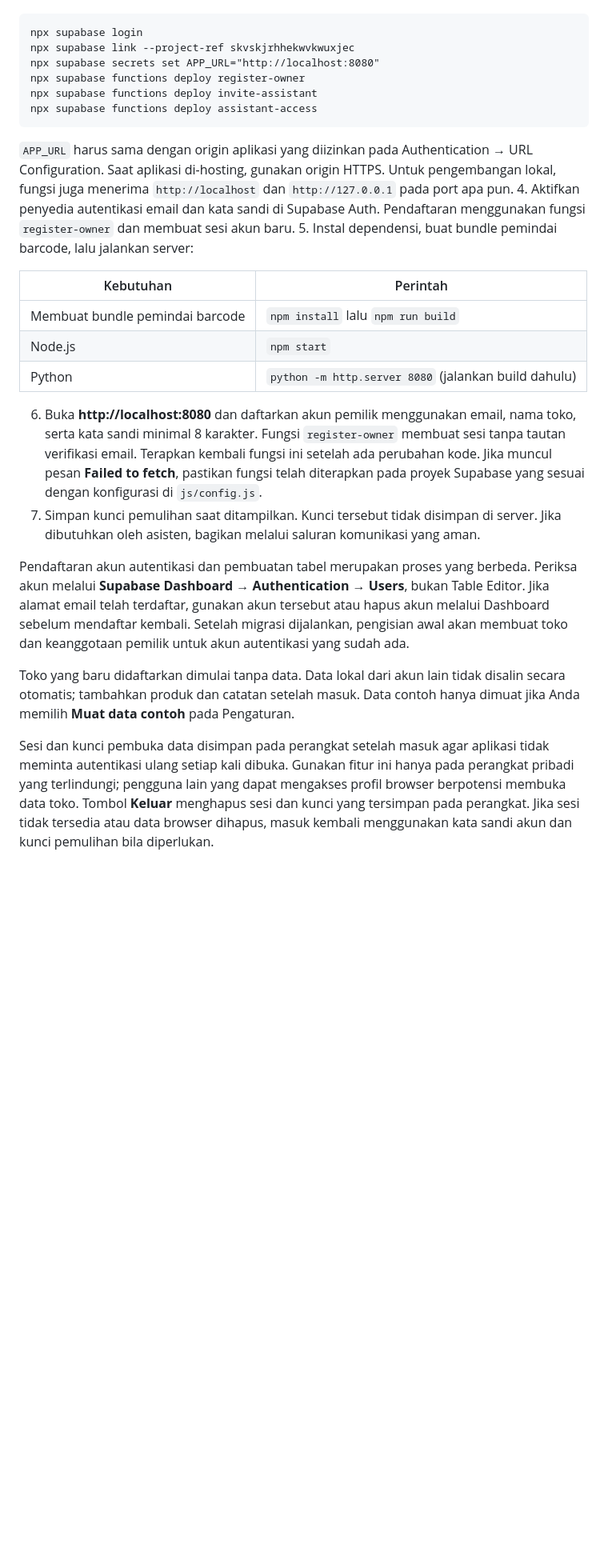
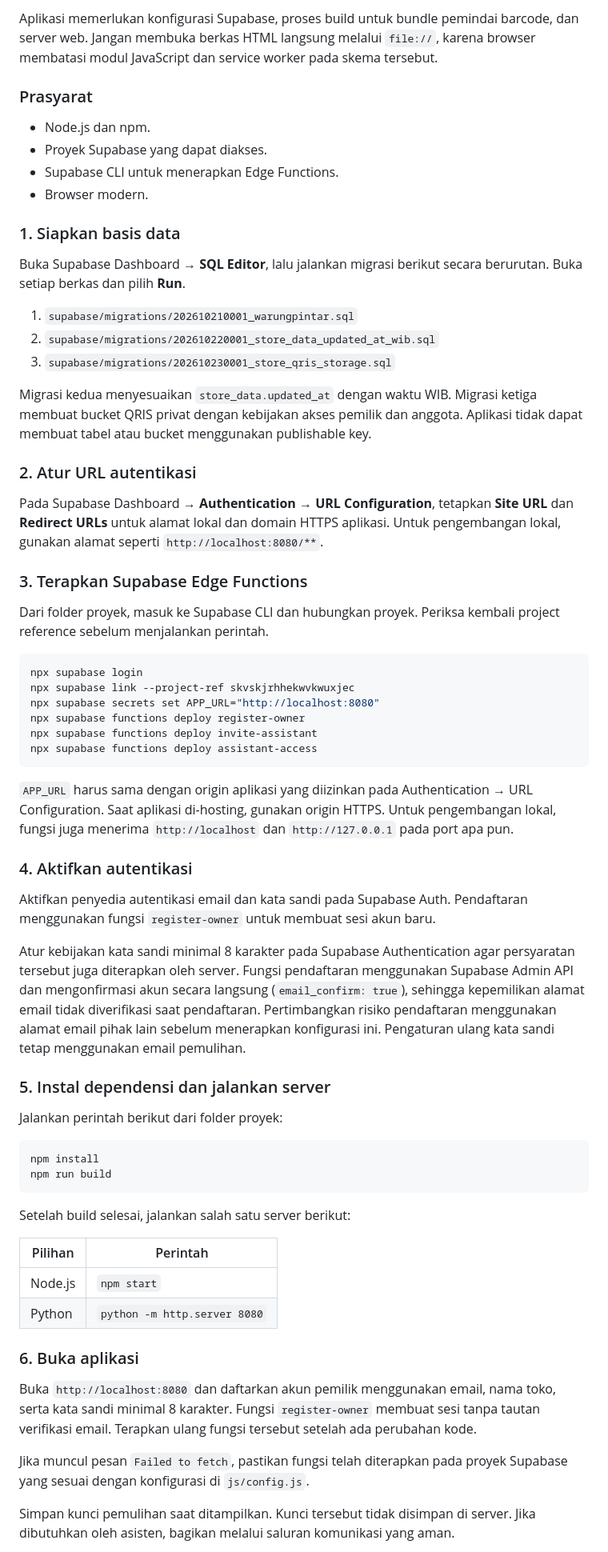
Before and after one commit to munggar/WarungPintar, a Markdown page: README.md, the part around one of its changes. Shown at 80% size. Rendered like a GitHub page; blank space fills up the shorter version.

````diff
--- a/README.md
+++ b/README.md
@@ -23,3 +88,31 @@ Aplikasi memerlukan konfigurasi Supabase, proses build pemindai barcode, dan ser
+Aplikasi memerlukan konfigurasi Supabase, proses build untuk bundle pemindai barcode, dan server web. Jangan membuka berkas HTML langsung melalui `file://`, karena browser membatasi modul JavaScript dan service worker pada skema tersebut.
+
+### Prasyarat
+
+- Node.js dan npm.
+- Proyek Supabase yang dapat diakses.
+- Supabase CLI untuk menerapkan Edge Functions.
+- Browser modern.
+
+### 1. Siapkan basis data
+
+Buka Supabase Dashboard → **SQL Editor**, lalu jalankan migrasi berikut secara berurutan. Buka setiap berkas dan pilih **Run**.
+
+1. `supabase/migrations/202610210001_warungpintar.sql`
+2. `supabase/migrations/202610220001_store_data_updated_at_wib.sql`
+3. `supabase/migrations/202610230001_store_qris_storage.sql`
+
+Migrasi kedua menyesuaikan `store_data.updated_at` dengan waktu WIB. Migrasi ketiga membuat bucket QRIS privat dengan kebijakan akses pemilik dan anggota. Aplikasi tidak dapat membuat tabel atau bucket menggunakan publishable key.
+
+### 2. Atur URL autentikasi
+
+Pada Supabase Dashboard → **Authentication → URL Configuration**, tetapkan **Site URL** dan **Redirect URLs** untuk alamat lokal dan domain HTTPS aplikasi. Untuk pengembangan lokal, gunakan alamat seperti `http://localhost:8080/**`.
+
+### 3. Terapkan Supabase Edge Functions
+
+Dari folder proyek, masuk ke Supabase CLI dan hubungkan proyek. Periksa kembali project reference sebelum menjalankan perintah.
+
+```bash
 npx supabase login
 npx supabase link --project-ref skvskjrhhekwvkwuxjec
 npx supabase secrets set APP_URL="http://localhost:8080"
@@ -29,21 +122,34 @@ npx supabase functions deploy assistant-access
 ```
 
 `APP_URL` harus sama dengan origin aplikasi yang diizinkan pada Authentication → URL Configuration. Saat aplikasi di-hosting, gunakan origin HTTPS. Untuk pengembangan lokal, fungsi juga menerima `http://localhost` dan `http://127.0.0.1` pada port apa pun.
-4. Aktifkan penyedia autentikasi email dan kata sandi di Supabase Auth. Pendaftaran menggunakan fungsi `register-owner` dan membuat sesi akun baru.
-5. Instal dependensi, buat bundle pemindai barcode, lalu jalankan server:
 
-| Kebutuhan | Perintah |
+### 4. Aktifkan autentikasi
+
+Aktifkan penyedia autentikasi email dan kata sandi pada Supabase Auth. Pendaftaran menggunakan fungsi `register-owner` untuk membuat sesi akun baru.
+
+Atur kebijakan kata sandi minimal 8 karakter pada Supabase Authentication agar persyaratan tersebut juga diterapkan oleh server. Fungsi pendaftaran menggunakan Supabase Admin API dan mengonfirmasi akun secara langsung (`email_confirm: true`), sehingga kepemilikan alamat email tidak diverifikasi saat pendaftaran. Pertimbangkan risiko pendaftaran menggunakan alamat email pihak lain sebelum menerapkan konfigurasi ini. Pengaturan ulang kata sandi tetap menggunakan email pemulihan.
+
+### 5. Instal dependensi dan jalankan server
+
+Jalankan perintah berikut dari folder proyek:
+
+```bash
+npm install
+npm run build
+```
+
+Setelah build selesai, jalankan salah satu server berikut:
+
+| Pilihan | Perintah |
 |---|---|
-| Membuat bundle pemindai barcode | `npm install` lalu `npm run build` |
 | Node.js | `npm start` |
-| Python | `python -m http.server 8080` (jalankan build dahulu) |
+| Python | `python -m http.server 8080` |
 
-6. Buka **http://localhost:8080** dan daftarkan akun pemilik menggunakan email, nama toko, serta kata sandi minimal 8 karakter. Fungsi `register-owner` membuat sesi tanpa tautan verifikasi email. Terapkan kembali fungsi ini setelah ada perubahan kode. Jika muncul pesan **Failed to fetch**, pastikan fungsi telah diterapkan pada proyek Supabase yang sesuai dengan konfigurasi di `js/config.js`.
-7. Simpan kunci pemulihan saat ditampilkan. Kunci tersebut tidak disimpan di server. Jika dibutuhkan oleh asisten, bagikan melalui saluran komunikasi yang aman.
+### 6. Buka aplikasi
 
-Pendaftaran akun autentikasi dan pembuatan tabel merupakan proses yang berbeda. Periksa akun melalui **Supabase Dashboard → Authentication → Users**, bukan Table Editor. Jika alamat email telah terdaftar, gunakan akun tersebut atau hapus akun melalui Dashboard sebelum mendaftar kembali. Setelah migrasi dijalankan, pengisian awal akan membuat toko dan keanggotaan pemilik untuk akun autentikasi yang sudah ada.
+Buka `http://localhost:8080` dan daftarkan akun pemilik menggunakan email, nama toko, serta kata sandi minimal 8 karakter. Fungsi `register-owner` membuat sesi tanpa tautan verifikasi email. Terapkan ulang fungsi tersebut setelah ada perubahan kode.
 
-Toko yang baru didaftarkan dimulai tanpa data. Data lokal dari akun lain tidak disalin secara otomatis; tambahkan produk dan catatan setelah masuk. Data contoh hanya dimuat jika Anda memilih **Muat data contoh** pada Pengaturan.
+Jika muncul pesan `Failed to fetch`, pastikan fungsi telah diterapkan pada proyek Supabase yang sesuai dengan konfigurasi di `js/config.js`.
 
-Sesi dan kunci pembuka data disimpan pada perangkat setelah masuk agar aplikasi tidak meminta autentikasi ulang setiap kali dibuka. Gunakan fitur ini hanya pada perangkat pribadi yang terlindungi; pengguna lain yang dapat mengakses profil browser berpotensi membuka data toko. Tombol **Keluar** menghapus sesi dan kunci yang tersimpan pada perangkat. Jika sesi tidak tersedia atau data browser dihapus, masuk kembali menggunakan kata sandi akun dan kunci pemulihan bila diperlukan.
+Simpan kunci pemulihan saat ditampilkan. Kunci tersebut tidak disimpan di server. Jika dibutuhkan oleh asisten, bagikan melalui saluran komunikasi yang aman.
 
````
Also changed, not shown: other parts of README.md (+150 -94 lines).
